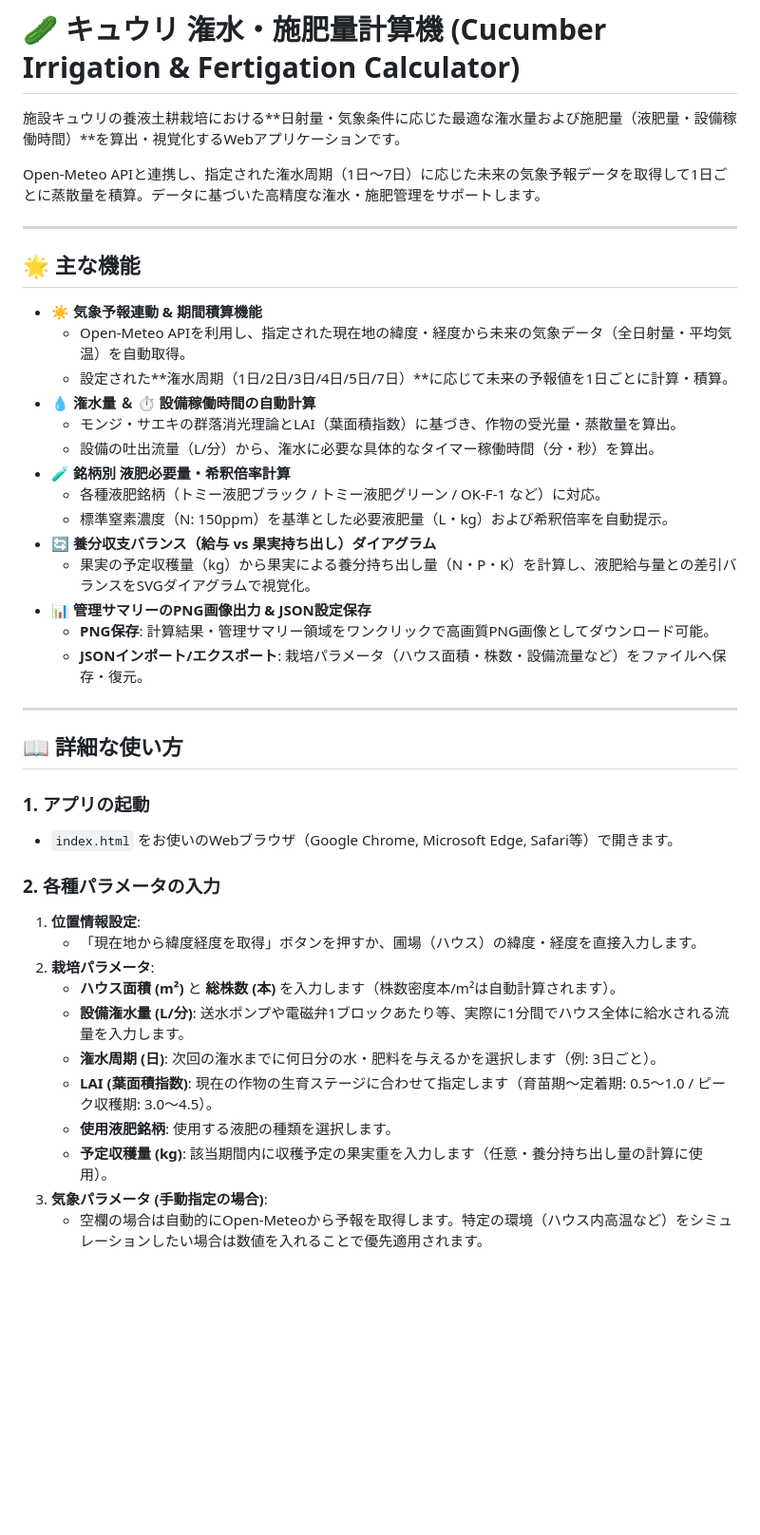
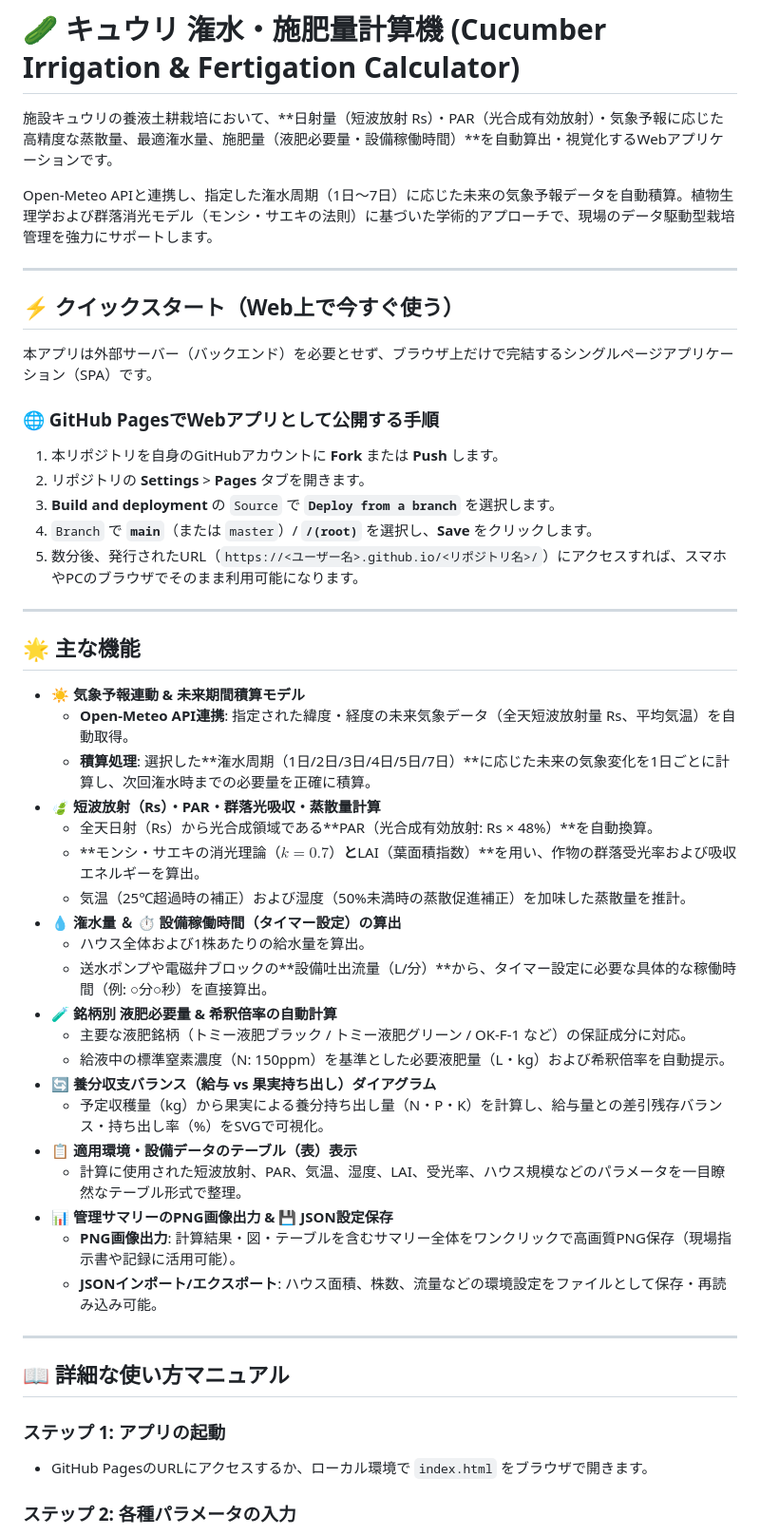
Before and after one commit to y-ookuma/plant-irrigation-fertilization, a Markdown page: README.md, the part around one of its changes. Shown at 95% size. Rendered like a GitHub page; blank space fills up the shorter version.

```diff
--- a/README.md
+++ b/README.md
@@ -1,45 +1,53 @@
 # 🥒 キュウリ 潅水・施肥量計算機 (Cucumber Irrigation & Fertigation Calculator)
 
-施設キュウリの養液土耕栽培における**日射量・気象条件に応じた最適な潅水量および施肥量（液肥量・設備稼働時間）**を算出・視覚化するWebアプリケーションです。
+施設キュウリの養液土耕栽培において、**日射量（短波放射 Rs）・PAR（光合成有効放射）・気象予報に応じた高精度な蒸散量、最適潅水量、施肥量（液肥必要量・設備稼働時間）**を自動算出・視覚化するWebアプリケーションです。
 
-Open-Meteo APIと連携し、指定された潅水周期（1日〜7日）に応じた未来の気象予報データを取得して1日ごとに蒸散量を積算。データに基づいた高精度な潅水・施肥管理をサポートします。
+Open-Meteo APIと連携し、指定した潅水周期（1日〜7日）に応じた未来の気象予報データを自動積算。植物生理学および群落消光モデル（モンシ・サエキの法則）に基づいた学術的アプローチで、現場のデータ駆動型栽培管理を強力にサポートします。
+
+---
+
+## ⚡ クイックスタート（Web上で今すぐ使う）
+
+本アプリは外部サーバー（バックエンド）を必要とせず、ブラウザ上だけで完結するシングルページアプリケーション（SPA）です。
+
+### 🌐 GitHub PagesでWebアプリとして公開する手順
+1. 本リポジトリを自身のGitHubアカウントに **Fork** または **Push** します。
+2. リポジトリの **Settings** > **Pages** タブを開きます。
+3. **Build and deployment** の `Source` で **`Deploy from a branch`** を選択します。
+4. `Branch` で **`main`**（または `master`）/ **`/(root)`** を選択し、**Save** をクリックします。
+5. 数分後、発行されたURL（`https://<ユーザー名>.github.io/<リポジトリ名>/`）にアクセスすれば、スマホやPCのブラウザでそのまま利用可能になります。
 
 ---
 
 ## 🌟 主な機能
 
-* **☀️ 気象予報連動 & 期間積算機能**
-  * Open-Meteo APIを利用し、指定された現在地の緯度・経度から未来の気象データ（全日射量・平均気温）を自動取得。
-  * 設定された**潅水周期（1日/2日/3日/4日/5日/7日）**に応じて未来の予報値を1日ごとに計算・積算。
-* **💧 潅水量 ＆ ⏱ 設備稼働時間の自動計算**
-  * モンジ・サエキの群落消光理論とLAI（葉面積指数）に基づき、作物の受光量・蒸散量を算出。
-  * 設備の吐出流量（L/分）から、潅水に必要な具体的なタイマー稼働時間（分・秒）を算出。
-* **🧪 銘柄別 液肥必要量・希釈倍率計算**
-  * 各種液肥銘柄（トミー液肥ブラック / トミー液肥グリーン / OK-F-1 など）に対応。
-  * 標準窒素濃度（N: 150ppm）を基準とした必要液肥量（L・kg）および希釈倍率を自動提示。
+* **☀️ 気象予報連動 & 未来期間積算モデル**
+  * **Open-Meteo API連携**: 指定された緯度・経度の未来気象データ（全天短波放射量 Rs、平均気温）を自動取得。
+  * **積算処理**: 選択した**潅水周期（1日/2日/3日/4日/5日/7日）**に応じた未来の気象変化を1日ごとに計算し、次回潅水時までの必要量を正確に積算。
+* **🍃 短波放射（Rs）・PAR・群落光吸収・蒸散量計算**
+  * 全天日射（Rs）から光合成領域である**PAR（光合成有効放射: Rs × 48%）**を自動換算。
+  * **モンシ・サエキの消光理論（$k=0.7$）**と**LAI（葉面積指数）**を用い、作物の群落受光率および吸収エネルギーを算出。
+  * 気温（25℃超過時の補正）および湿度（50%未満時の蒸散促進補正）を加味した蒸散量を推計。
+* **💧 潅水量 ＆ ⏱ 設備稼働時間（タイマー設定）の算出**
+  * ハウス全体および1株あたりの給水量を算出。
+  * 送水ポンプや電磁弁ブロックの**設備吐出流量（L/分）**から、タイマー設定に必要な具体的な稼働時間（例: ○分○秒）を直接算出。
+* **🧪 銘柄別 液肥必要量 & 希釈倍率の自動計算**
+  * 主要な液肥銘柄（トミー液肥ブラック / トミー液肥グリーン / OK-F-1 など）の保証成分に対応。
+  * 給液中の標準窒素濃度（N: 150ppm）を基準とした必要液肥量（L・kg）および希釈倍率を自動提示。
 * **🔄 養分収支バランス（給与 vs 果実持ち出し）ダイアグラム**
-  * 果実の予定収穫量（kg）から果実による養分持ち出し量（N・P・K）を計算し、液肥給与量との差引バランスをSVGダイアグラムで視覚化。
-* **📊 管理サマリーのPNG画像出力 & JSON設定保存**
-  * **PNG保存**: 計算結果・管理サマリー領域をワンクリックで高画質PNG画像としてダウンロード可能。
-  * **JSONインポート/エクスポート**: 栽培パラメータ（ハウス面積・株数・設備流量など）をファイルへ保存・復元。
+  * 予定収穫量（kg）から果実による養分持ち出し量（N・P・K）を計算し、給与量との差引残存バランス・持ち出し率（%）をSVGで可視化。
+* **📋 適用環境・設備データのテーブル（表）表示**
+  * 計算に使用された短波放射、PAR、気温、湿度、LAI、受光率、ハウス規模などのパラメータを一目瞭然なテーブル形式で整理。
+* **📊 管理サマリーのPNG画像出力 & 💾 JSON設定保存**
+  * **PNG画像出力**: 計算結果・図・テーブルを含むサマリー全体をワンクリックで高画質PNG保存（現場指示書や記録に活用可能）。
+  * **JSONインポート/エクスポート**: ハウス面積、株数、流量などの環境設定をファイルとして保存・再読み込み可能。
 
 ---
 
-## 📖 詳細な使い方
+## 📖 詳細な使い方マニュアル
 
-### 1. アプリの起動
-* `index.html` をお使いのWebブラウザ（Google Chrome, Microsoft Edge, Safari等）で開きます。
+### ステップ 1: アプリの起動
+* GitHub PagesのURLにアクセスするか、ローカル環境で `index.html` をブラウザで開きます。
 
-### 2. 各種パラメータの入力
-1. **位置情報設定**:
-   * 「現在地から緯度経度を取得」ボタンを押すか、圃場（ハウス）の緯度・経度を直接入力します。
-2. **栽培パラメータ**:
-   * **ハウス面積 (m²)** と **総株数 (本)** を入力します（株数密度本/m²は自動計算されます）。
-   * **設備潅水量 (L/分)**: 送水ポンプや電磁弁1ブロックあたり等、実際に1分間でハウス全体に給水される流量を入力します。
-   * **潅水周期 (日)**: 次回の潅水までに何日分の水・肥料を与えるかを選択します（例: 3日ごと）。
-   * **LAI (葉面積指数)**: 現在の作物の生育ステージに合わせて指定します（育苗期〜定着期: 0.5〜1.0 / ピーク収穫期: 3.0〜4.5）。
-   * **使用液肥銘柄**: 使用する液肥の種類を選択します。
-   * **予定収穫量 (kg)**: 該当期間内に収穫予定の果実重を入力します（任意・養分持ち出し量の計算に使用）。
-3. **気象パラメータ (手動指定の場合)**:
-   * 空欄の場合は自動的にOpen-Meteoから予報を取得します。特定の環境（ハウス内高温など）をシミュレーションしたい場合は数値を入れることで優先適用されます。
+### ステップ 2: 各種パラメータの入力
 
```
Also changed, not shown: other parts of README.md (+64 -31 lines).
